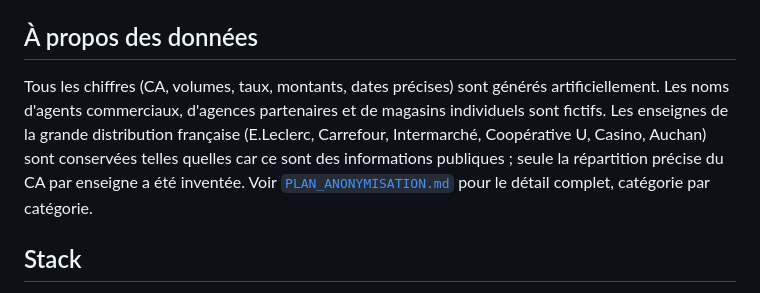
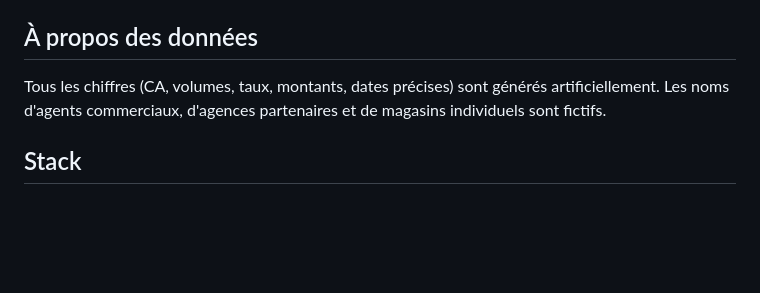
Before and after one commit to artusambos-cloud/Metabase-Dashboards, a Markdown page: README.md, the part around the change. Rendered like a GitHub page; blank space fills up the shorter version.

```diff
--- a/README.md
+++ b/README.md
@@ -77,7 +77,7 @@ Calcule un CA net fiable en réconciliant factures et avoirs à la ligne.
 
 ## À propos des données
 
-Tous les chiffres (CA, volumes, taux, montants, dates précises) sont générés artificiellement. Les noms d'agents commerciaux, d'agences partenaires et de magasins individuels sont fictifs. Les enseignes de la grande distribution française (E.Leclerc, Carrefour, Intermarché, Coopérative U, Casino, Auchan) sont conservées telles quelles car ce sont des informations publiques ; seule la répartition précise du CA par enseigne a été inventée. Voir [`PLAN_ANONYMISATION.md`](./PLAN_ANONYMISATION.md) pour le détail complet, catégorie par catégorie.
+Tous les chiffres (CA, volumes, taux, montants, dates précises) sont générés artificiellement. Les noms d'agents commerciaux, d'agences partenaires et de magasins individuels sont fictifs.
 
 ## Stack
 
```
